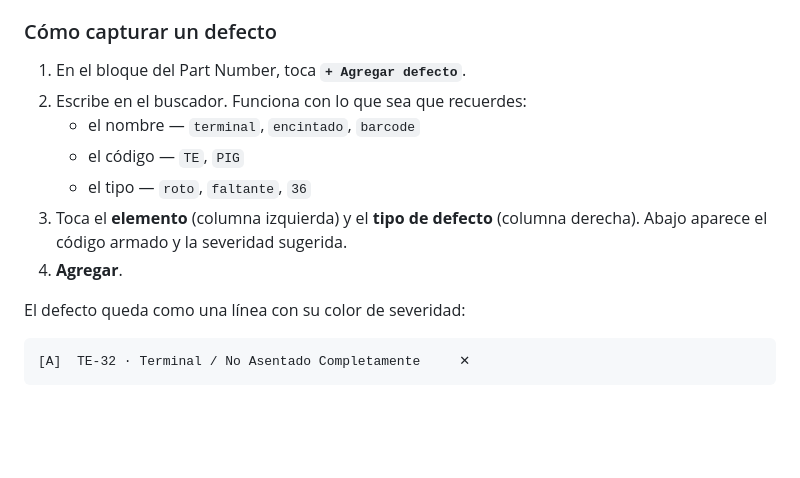
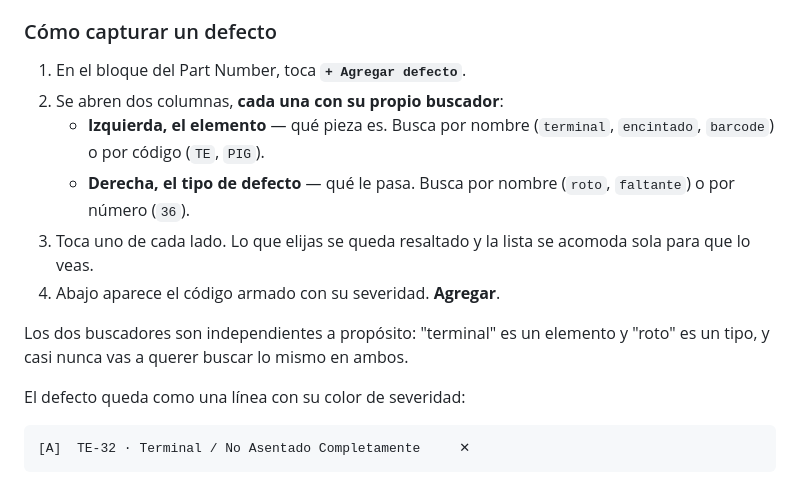
Before and after one commit to rebo04/telamon, a Markdown page: README.md, the part around the change. GitHub-like rendering; blank space fills up the shorter version.

Commit message:
README: describir los dos buscadores del selector
El instructivo hablaba de un solo campo de búsqueda.

Co-Authored-By: Claude Opus 5 <noreply@anthropic.com>

```diff
--- a/README.md
+++ b/README.md
@@ -31,13 +31,17 @@ severidad A/B/C según el criterio del propio documento.
 ### Cómo capturar un defecto
 
 1. En el bloque del Part Number, toca **`+ Agregar defecto`**.
-2. Escribe en el buscador. Funciona con lo que sea que recuerdes:
-   - el nombre — `terminal`, `encintado`, `barcode`
-   - el código — `TE`, `PIG`
-   - el tipo — `roto`, `faltante`, `36`
-3. Toca el **elemento** (columna izquierda) y el **tipo de defecto** (columna
-   derecha). Abajo aparece el código armado y la severidad sugerida.
-4. **Agregar**.
+2. Se abren dos columnas, **cada una con su propio buscador**:
+   - **Izquierda, el elemento** — qué pieza es. Busca por nombre (`terminal`,
+     `encintado`, `barcode`) o por código (`TE`, `PIG`).
+   - **Derecha, el tipo de defecto** — qué le pasa. Busca por nombre (`roto`,
+     `faltante`) o por número (`36`).
+3. Toca uno de cada lado. Lo que elijas se queda resaltado y la lista se acomoda
+   sola para que lo veas.
+4. Abajo aparece el código armado con su severidad. **Agregar**.
+
+Los dos buscadores son independientes a propósito: "terminal" es un elemento y
+"roto" es un tipo, y casi nunca vas a querer buscar lo mismo en ambos.
 
 El defecto queda como una línea con su color de severidad:
 
```
